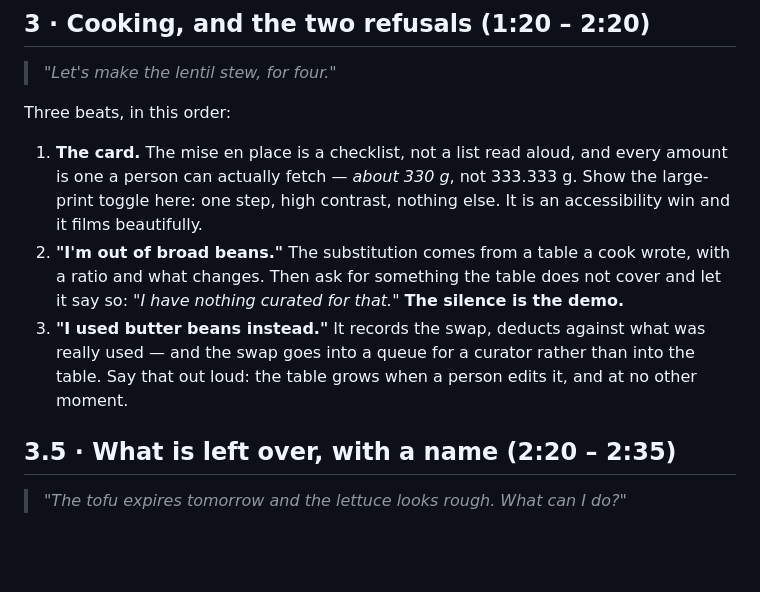
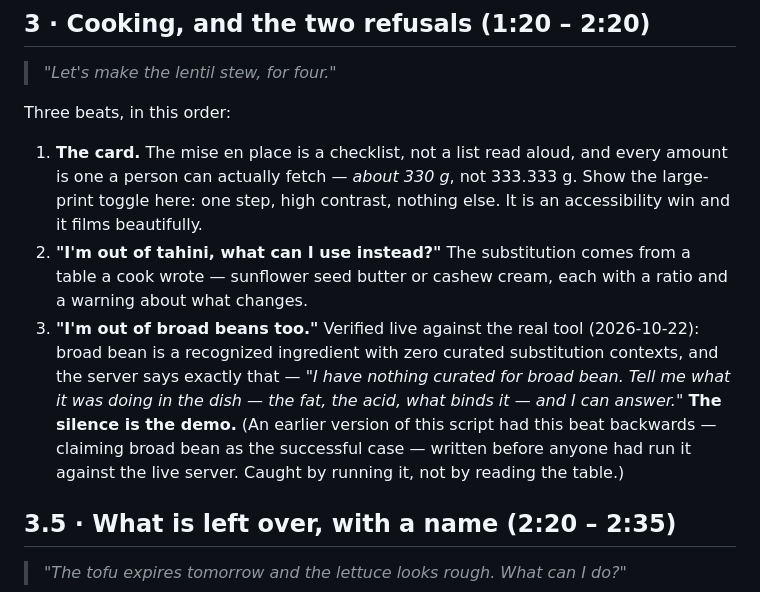
Before and after one commit to annatchijova/mise, a Markdown page: docs/DEMO_SCRIPT.md, the part around the change. Rendered like a GitHub page; blank space fills up the shorter version.

```diff
--- a/docs/DEMO_SCRIPT.md
+++ b/docs/DEMO_SCRIPT.md
@@ -51,12 +51,14 @@ Three beats, in this order:
 1. **The card.** The mise en place is a checklist, not a list read aloud, and every amount is one a
    person can actually fetch — *about 330 g*, not 333.333 g. Show the large-print toggle here: one
    step, high contrast, nothing else. It is an accessibility win and it films beautifully.
-2. **"I'm out of broad beans."** The substitution comes from a table a cook wrote, with a ratio and
-   what changes. Then ask for something the table does not cover and let it say so: *"I have nothing
-   curated for that."* **The silence is the demo.**
-3. **"I used butter beans instead."** It records the swap, deducts against what was really used —
-   and the swap goes into a queue for a curator rather than into the table. Say that out loud: the
-   table grows when a person edits it, and at no other moment.
+2. **"I'm out of tahini, what can I use instead?"** The substitution comes from a table a cook wrote
+   — sunflower seed butter or cashew cream, each with a ratio and a warning about what changes.
+3. **"I'm out of broad beans too."** Verified live against the real tool (2026-10-22): broad bean is
+   a recognized ingredient with zero curated substitution contexts, and the server says exactly that
+   — *"I have nothing curated for broad bean. Tell me what it was doing in the dish — the fat, the
+   acid, what binds it — and I can answer."* **The silence is the demo.** (An earlier version of this
+   script had this beat backwards — claiming broad bean as the successful case — written before
+   anyone had run it against the live server. Caught by running it, not by reading the table.)
 
 ## 3.5 · What is left over, with a name (2:20 – 2:35)
 
```
Also changed, not shown: docs/VIDEO_NARRATION.md (added, +115 -0 lines).
